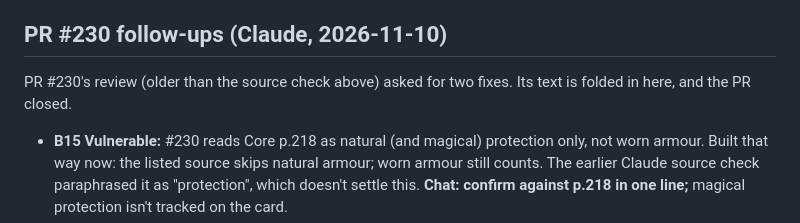
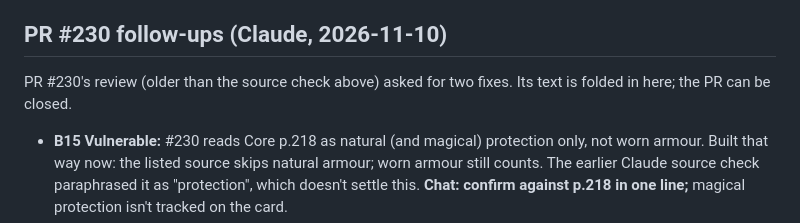
Before and after one commit to colemak1/mythras-character-forge, a Markdown page: docs/creature-cases-batch-1.md, the part around the change. Rendered like a GitHub page.

```diff
--- a/docs/creature-cases-batch-1.md
+++ b/docs/creature-cases-batch-1.md
@@ -140,7 +140,7 @@ Tests in `tests/creature-pc.cjs`. Not live-checked. Progress stays **5/8**.
 
 ## PR #230 follow-ups (Claude, 2026-11-10)
 
-PR #230's review (older than the source check above) asked for two fixes. Its text is folded in here, and the PR closed.
+PR #230's review (older than the source check above) asked for two fixes. Its text is folded in here; the PR can be closed.
 
 - **B15 Vulnerable:** #230 reads Core p.218 as natural (and magical) protection only, not worn armour. Built that way now: the listed source skips natural armour; worn armour still counts. The earlier Claude source check paraphrased it as "protection", which doesn't settle this. **Chat: confirm against p.218 in one line;** magical protection isn't tracked on the card.
 - **B17 Intimidate:** a Critical now covers the creature and its brethren (tracker creatures with the same name, not other species); "stopped threatening" ends the fear outcomes while Critical immunity lasts the encounter (Core p.216; the same wording is in the Street Mob formation trait in `js/data.js`).
```
Also changed, not shown: HANDOFF.md (+1 -1 lines).
